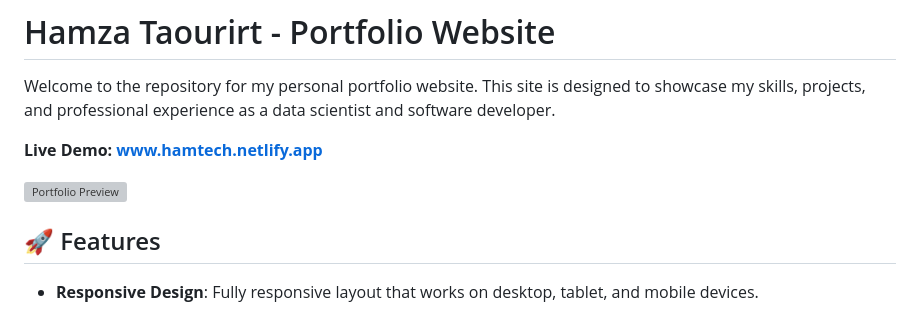
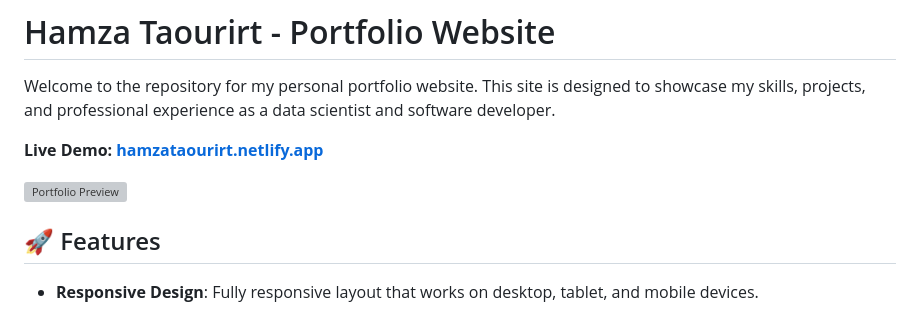
Before and after one commit to hamza-coding-usthb/hamtech_website, a Markdown page: README.md, the part around one of its changes. Rendered like a GitHub page; grey boxes are pictures that could not be loaded.

Commit message:
Patch: Broken link correction in README

```diff
--- a/README.md
+++ b/README.md
@@ -2,5 +2,5 @@
 
 Welcome to the repository for my personal portfolio website. This site is designed to showcase my skills, projects, and professional experience as a data scientist and software developer.
 
-**Live Demo:** [**www.hamtech.netlify.app**](https://www.hamzataourirt.netlify.app/)
+**Live Demo:** [**hamzataourirt.netlify.app**](https://hamzataourirt.netlify.app/)
 
```
Also changed, not shown: other parts of README.md (+1 -1 lines).
